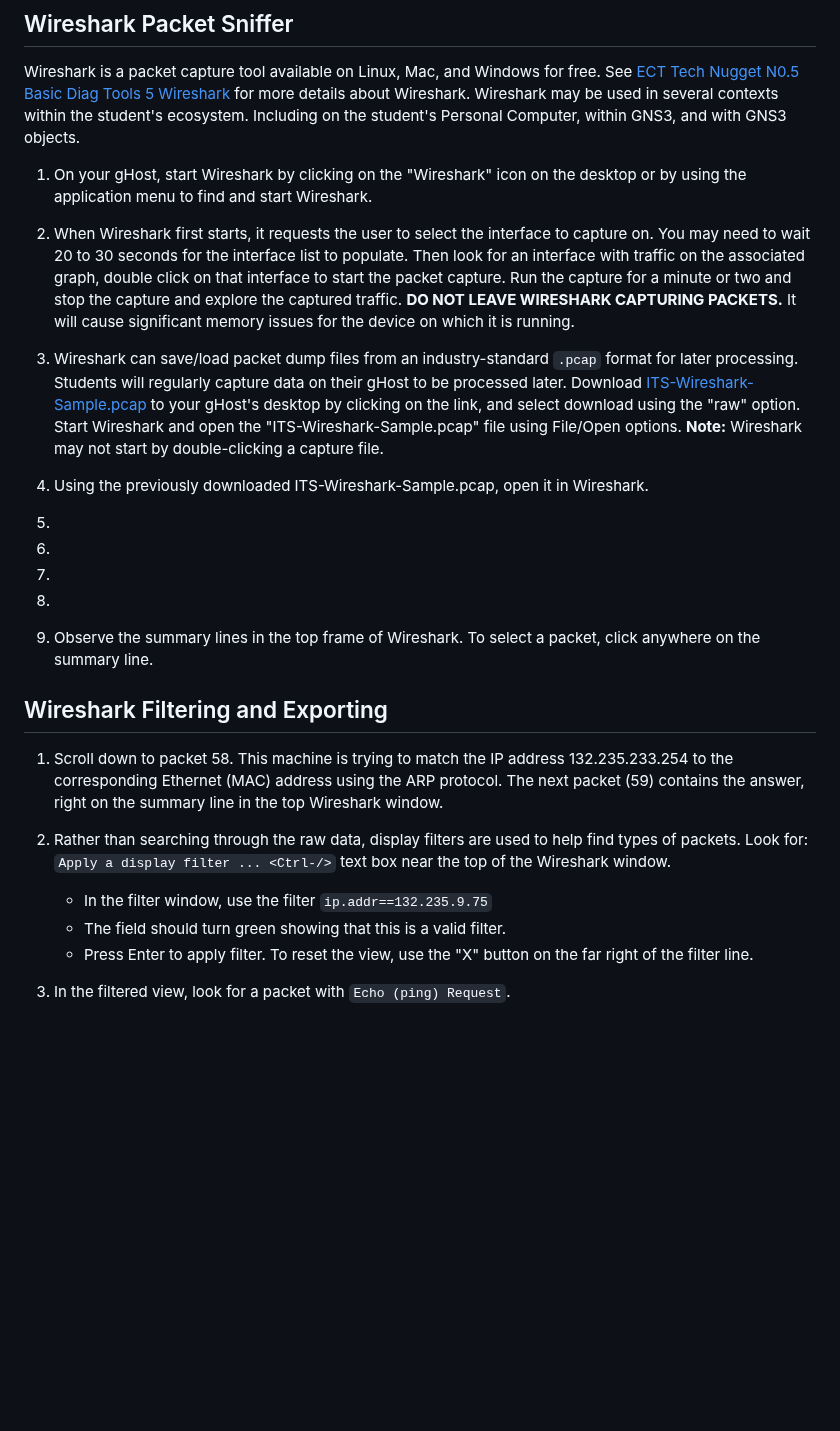
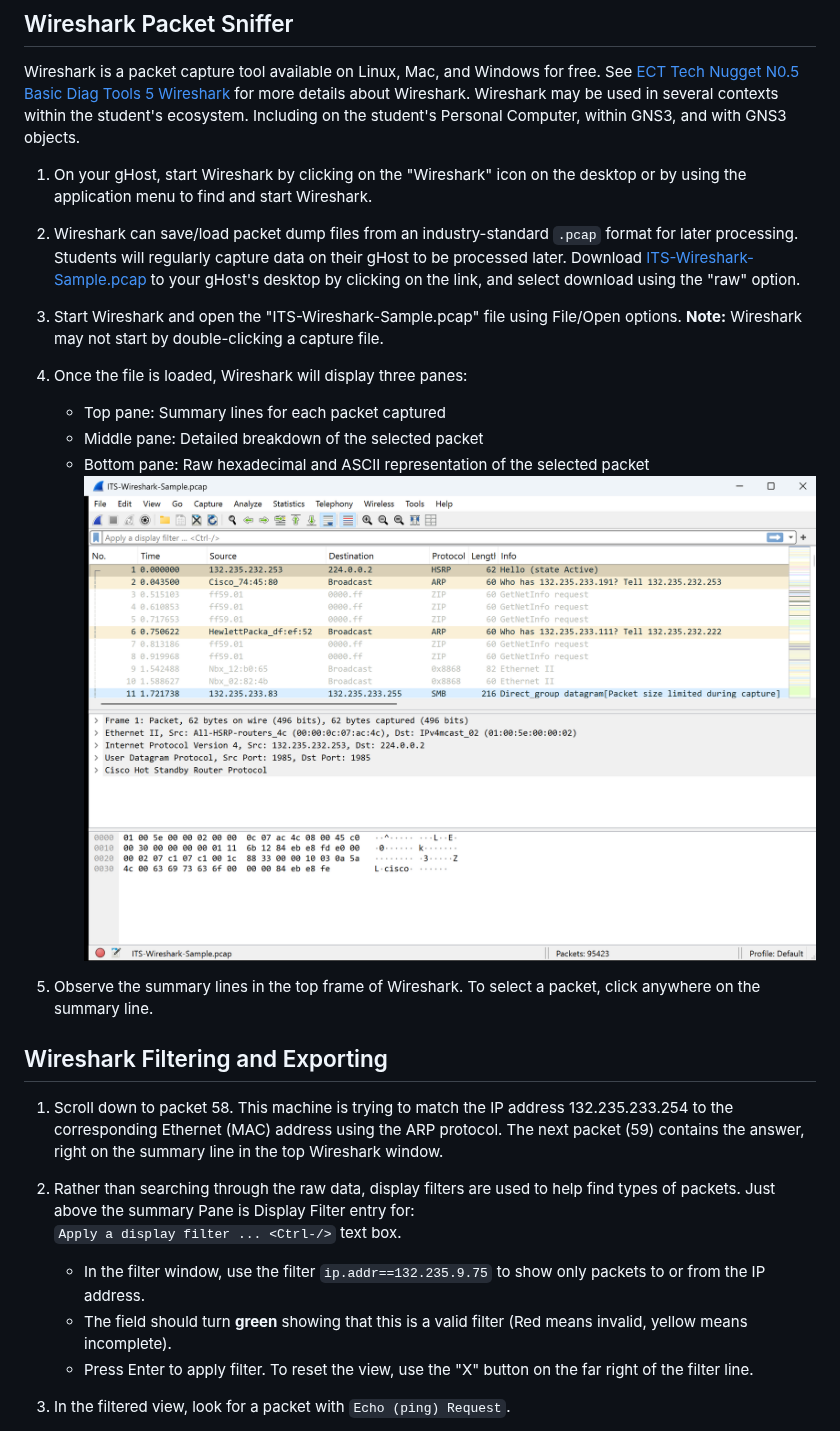
Before and after one commit to OHIO-ECT/ECT-Lab-Introduction, a Markdown page: tasks/Task-Wireshark-2300.md, the part around the change. Rendered like a GitHub page; pictures changed too: tasks/images/wireshark_panes.png (added); blank space fills up the shorter version.

```diff
--- a/tasks/Task-Wireshark-2300.md
+++ b/tasks/Task-Wireshark-2300.md
@@ -29,23 +29,26 @@ Wireshark is a packet capture tool available on Linux, Mac, and Windows for free
 
 1. On your gHost, start Wireshark by clicking on the "Wireshark" icon on the desktop or by using the application menu to find and start Wireshark.
 
-2. When Wireshark first starts, it requests the user to select the interface to capture on. You may need to wait 20 to 30 seconds for the interface list to populate. Then look for an interface with traffic on the associated graph, double click on that interface to start the packet capture. Run the capture for a minute or two and stop the capture and explore the captured traffic. **DO NOT LEAVE WIRESHARK CAPTURING PACKETS.** It will cause significant memory issues for the device on which it is running.
+2. Wireshark can save/load packet dump files from an industry-standard ``.pcap`` format for later processing. Students will regularly capture data on their gHost to be processed later. Download [ITS-Wireshark-Sample.pcap](../files/ITS-Wireshark-Sample.pcap) to your gHost's desktop by clicking on the link, and select download using the "raw" option.
 
-3. Wireshark can save/load packet dump files from an industry-standard ``.pcap`` format for later processing. Students will regularly capture data on their gHost to be processed later. Download [ITS-Wireshark-Sample.pcap](../files/ITS-Wireshark-Sample.pcap) to your gHost's desktop by clicking on the link, and select download using the "raw" option. Start Wireshark and open the "ITS-Wireshark-Sample.pcap" file using File/Open options. **Note:** Wireshark may not start by double-clicking a capture file.
+3. Start Wireshark and open the "ITS-Wireshark-Sample.pcap" file using File/Open options. **Note:** Wireshark may not start by double-clicking a capture file.
 
-4. Using the previously downloaded ITS-Wireshark-Sample.pcap, open it in Wireshark.
-5.
-6.
-7.
-8.
-9. Observe the summary lines in the top frame of Wireshark. To select a packet, click anywhere on the summary line.
+
+
+4. Once the file is loaded, Wireshark will display three panes:
+    - Top pane: Summary lines for each packet captured
+    - Middle pane: Detailed breakdown of the selected packet
+    - Bottom pane: Raw hexadecimal and ASCII representation of the selected packet
+   ![](./images/wireshark_panes.png)<br>
+
+5. Observe the summary lines in the top frame of Wireshark. To select a packet, click anywhere on the summary line.
 
 ## Wireshark Filtering and Exporting
 1. Scroll down to packet 58. This machine is trying to match the IP address 132.235.233.254 to the corresponding Ethernet (MAC) address using the ARP protocol. The next packet (59) contains the answer, right on the summary line in the top Wireshark window.
 
-2. Rather than searching through the raw data, display filters are used to help find types of packets. Look for:<br>`Apply a display filter ... <Ctrl-/>` text box near the top of the Wireshark window.
-    - In the filter window, use the filter `ip.addr==132.235.9.75`
-    - The field should turn green showing that this is a valid filter.
+2. Rather than searching through the raw data, display filters are used to help find types of packets. Just above the summary Pane is Display Filter entry for:<br>`Apply a display filter ... <Ctrl-/>` text box.
+    - In the filter window, use the filter ``ip.addr==132.235.9.75`` to show only packets to or from the IP address.
+    - The field should turn **green** showing that this is a valid filter (Red means invalid, yellow means incomplete).
     - Press Enter to apply filter. To reset the view, use the "X" button on the far right of the filter line.
 
 3. In the filtered view, look for a packet with `Echo (ping) Request`.
```
